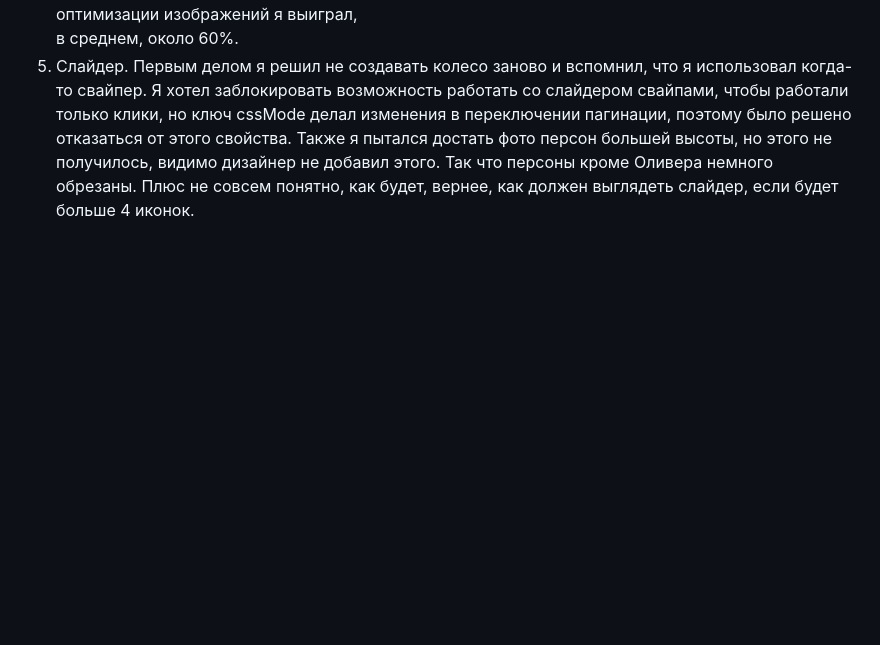
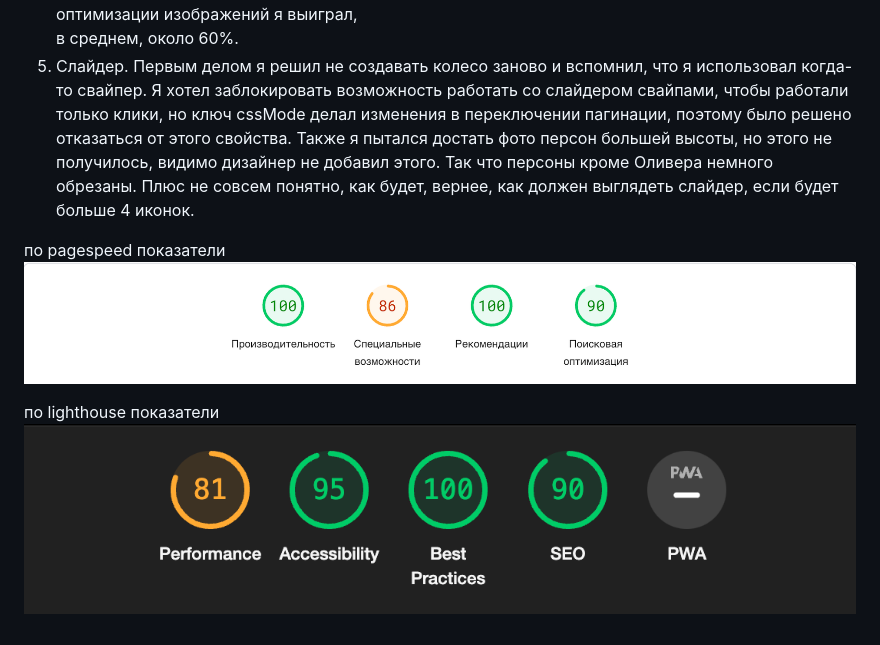
Before and after one commit to alyasovyan/finom, a Markdown page: README.md, the part around the change. GitHub-like rendering; pictures changed too: lighthouse.png (added), pagespeed.png (added); blank space fills up the shorter version.

```diff
--- a/README.md
+++ b/README.md
@@ -12,3 +12,9 @@
    фото персон большей высоты, но этого не получилось, видимо дизайнер не добавил этого. Так что персоны кроме
    Оливера немного обрезаны. Плюс не совсем понятно, как будет, вернее, как должен выглядеть слайдер, если
    будет больше 4 иконок.
+
+по pagespeed показатели
+![pagespeed.png](pagespeed.png)
+
+по lighthouse показатели
+![lighthouse.png](lighthouse.png)
```
